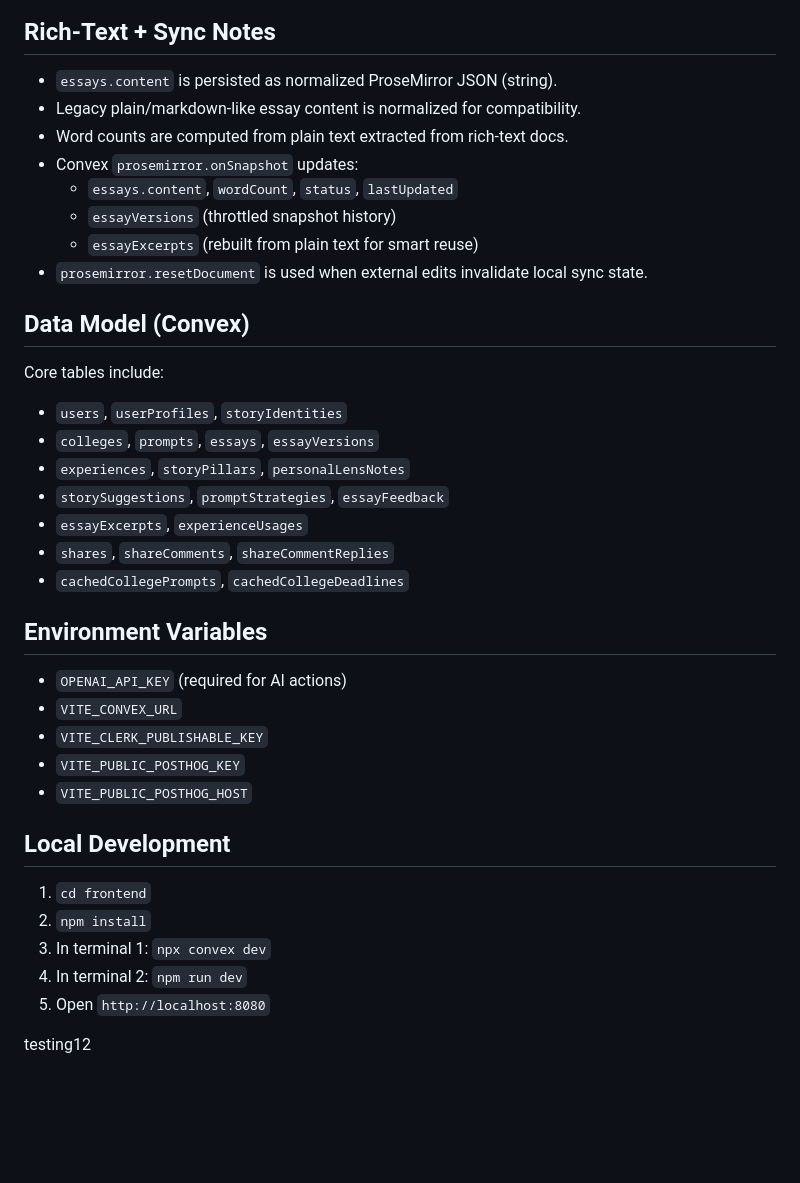
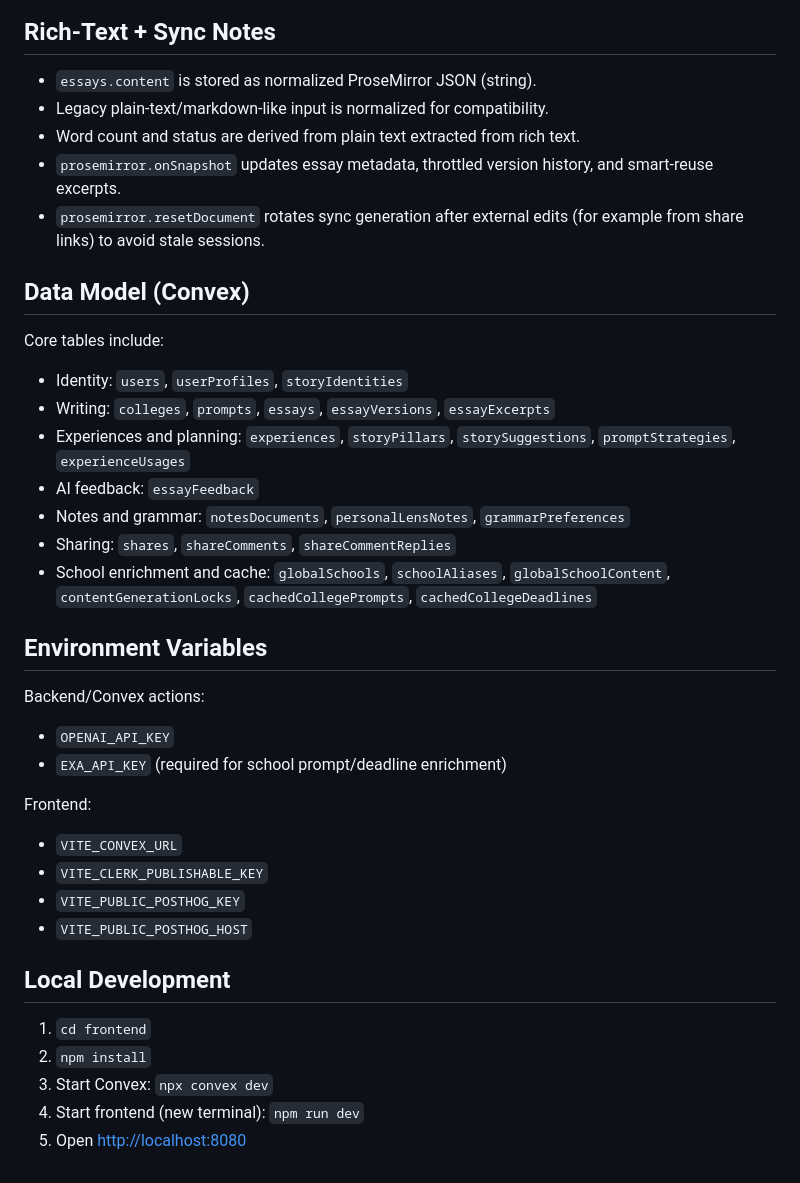
Before and after one commit to AshniZ-3193/Collee---Antigravity, a Markdown page: README.md, the part around one of its changes. GitHub-like rendering; blank space fills up the shorter version.

```diff
--- a/README.md
+++ b/README.md
@@ -116,30 +67,33 @@ Collee helps students manage college essays end-to-end: onboarding, prompt strat
 
 ## Rich-Text + Sync Notes
 
-- `essays.content` is persisted as normalized ProseMirror JSON (string).
-- Legacy plain/markdown-like essay content is normalized for compatibility.
-- Word counts are computed from plain text extracted from rich-text docs.
-- Convex `prosemirror.onSnapshot` updates:
-  - `essays.content`, `wordCount`, `status`, `lastUpdated`
-  - `essayVersions` (throttled snapshot history)
-  - `essayExcerpts` (rebuilt from plain text for smart reuse)
-- `prosemirror.resetDocument` is used when external edits invalidate local sync state.
+- `essays.content` is stored as normalized ProseMirror JSON (string).
+- Legacy plain-text/markdown-like input is normalized for compatibility.
+- Word count and status are derived from plain text extracted from rich text.
+- `prosemirror.onSnapshot` updates essay metadata, throttled version history, and smart-reuse excerpts.
+- `prosemirror.resetDocument` rotates sync generation after external edits (for example from share links) to avoid stale sessions.
 
 ## Data Model (Convex)
 
 Core tables include:
 
-- `users`, `userProfiles`, `storyIdentities`
-- `colleges`, `prompts`, `essays`, `essayVersions`
-- `experiences`, `storyPillars`, `personalLensNotes`
-- `storySuggestions`, `promptStrategies`, `essayFeedback`
-- `essayExcerpts`, `experienceUsages`
-- `shares`, `shareComments`, `shareCommentReplies`
-- `cachedCollegePrompts`, `cachedCollegeDeadlines`
+- Identity: `users`, `userProfiles`, `storyIdentities`
+- Writing: `colleges`, `prompts`, `essays`, `essayVersions`, `essayExcerpts`
+- Experiences and planning: `experiences`, `storyPillars`, `storySuggestions`, `promptStrategies`, `experienceUsages`
+- AI feedback: `essayFeedback`
+- Notes and grammar: `notesDocuments`, `personalLensNotes`, `grammarPreferences`
+- Sharing: `shares`, `shareComments`, `shareCommentReplies`
+- School enrichment and cache: `globalSchools`, `schoolAliases`, `globalSchoolContent`, `contentGenerationLocks`, `cachedCollegePrompts`, `cachedCollegeDeadlines`
 
 ## Environment Variables
 
-- `OPENAI_API_KEY` (required for AI actions)
+Backend/Convex actions:
+
+- `OPENAI_API_KEY`
+- `EXA_API_KEY` (required for school prompt/deadline enrichment)
+
+Frontend:
+
 - `VITE_CONVEX_URL`
 - `VITE_CLERK_PUBLISHABLE_KEY`
 - `VITE_PUBLIC_POSTHOG_KEY`
@@ -149,8 +103,6 @@ Core tables include:
 
 1. `cd frontend`
 2. `npm install`
-3. In terminal 1: `npx convex dev`
-4. In terminal 2: `npm run dev`
-5. Open `http://localhost:8080`
-
-testing12
+3. Start Convex: `npx convex dev`
+4. Start frontend (new terminal): `npm run dev`
+5. Open [http://localhost:8080](http://localhost:8080)
```
Also changed, not shown: other parts of README.md (+51 -100 lines).
